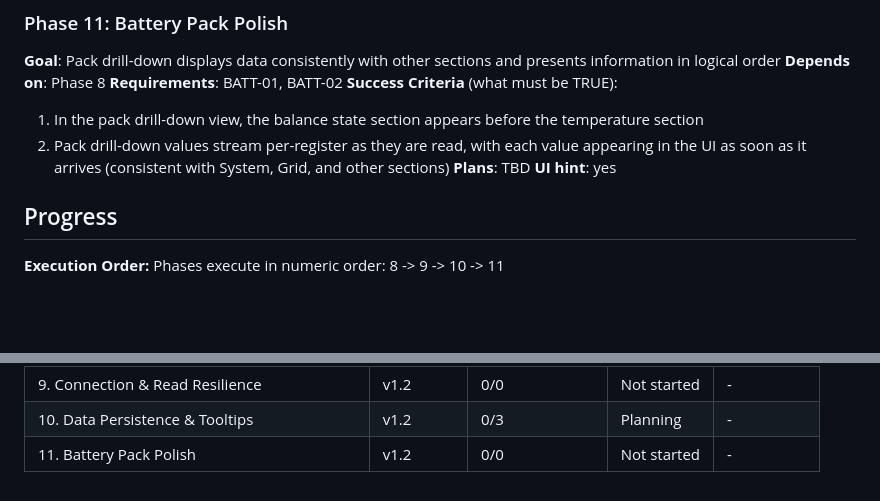
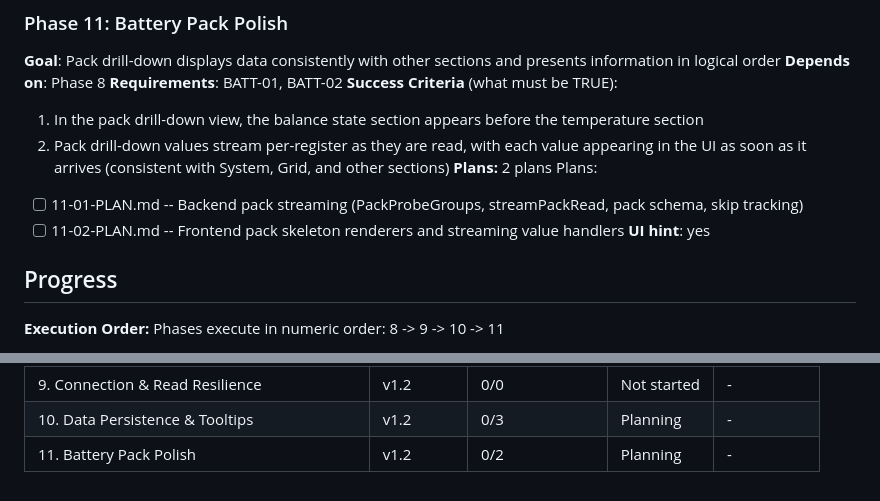
Before and after one commit to egeek-tech/sofar-HYD-diag, a Markdown page: .planning/ROADMAP.md, 2 parts joined by grey strips. Drawn GitHub-style; blank space fills up the shorter version.

Commit message:
docs(11): create phase plan for battery pack polish
Two plans in 2 waves:
- Plan 01 (Wave 1): Backend PackProbeGroups with D-03 group ordering,
  streamPackRead for per-register streaming, pack schema with PackContext,
  unsupported register tracking (D-04/D-05)
- Plan 02 (Wave 2): Frontend pack skeleton renderers, streaming value
  handlers, progressive cell/temp summaries, balance inline in cell card

Co-Authored-By: Claude Opus 4.6 (1M context) <noreply@anthropic.com>

```diff
--- a/.planning/ROADMAP.md
+++ b/.planning/ROADMAP.md
@@ -85,7 +85,10 @@ Plans:
 **Success Criteria** (what must be TRUE):
   1. In the pack drill-down view, the balance state section appears before the temperature section
   2. Pack drill-down values stream per-register as they are read, with each value appearing in the UI as soon as it arrives (consistent with System, Grid, and other sections)
-**Plans**: TBD
+**Plans:** 2 plans
+Plans:
+- [ ] 11-01-PLAN.md -- Backend pack streaming (PackProbeGroups, streamPackRead, pack schema, skip tracking)
+- [ ] 11-02-PLAN.md -- Frontend pack skeleton renderers and streaming value handlers
 **UI hint**: yes
 
 ## Progress
@@ -105,4 +108,4 @@ Phases execute in numeric order: 8 -> 9 -> 10 -> 11
 | 8. Refresh Architecture | v1.2 | 0/2 | Planning | - |
 | 9. Connection & Read Resilience | v1.2 | 0/0 | Not started | - |
 | 10. Data Persistence & Tooltips | v1.2 | 0/3 | Planning | - |
-| 11. Battery Pack Polish | v1.2 | 0/0 | Not started | - |
+| 11. Battery Pack Polish | v1.2 | 0/2 | Planning | - |
```
Also changed, not shown: 2 other files.
